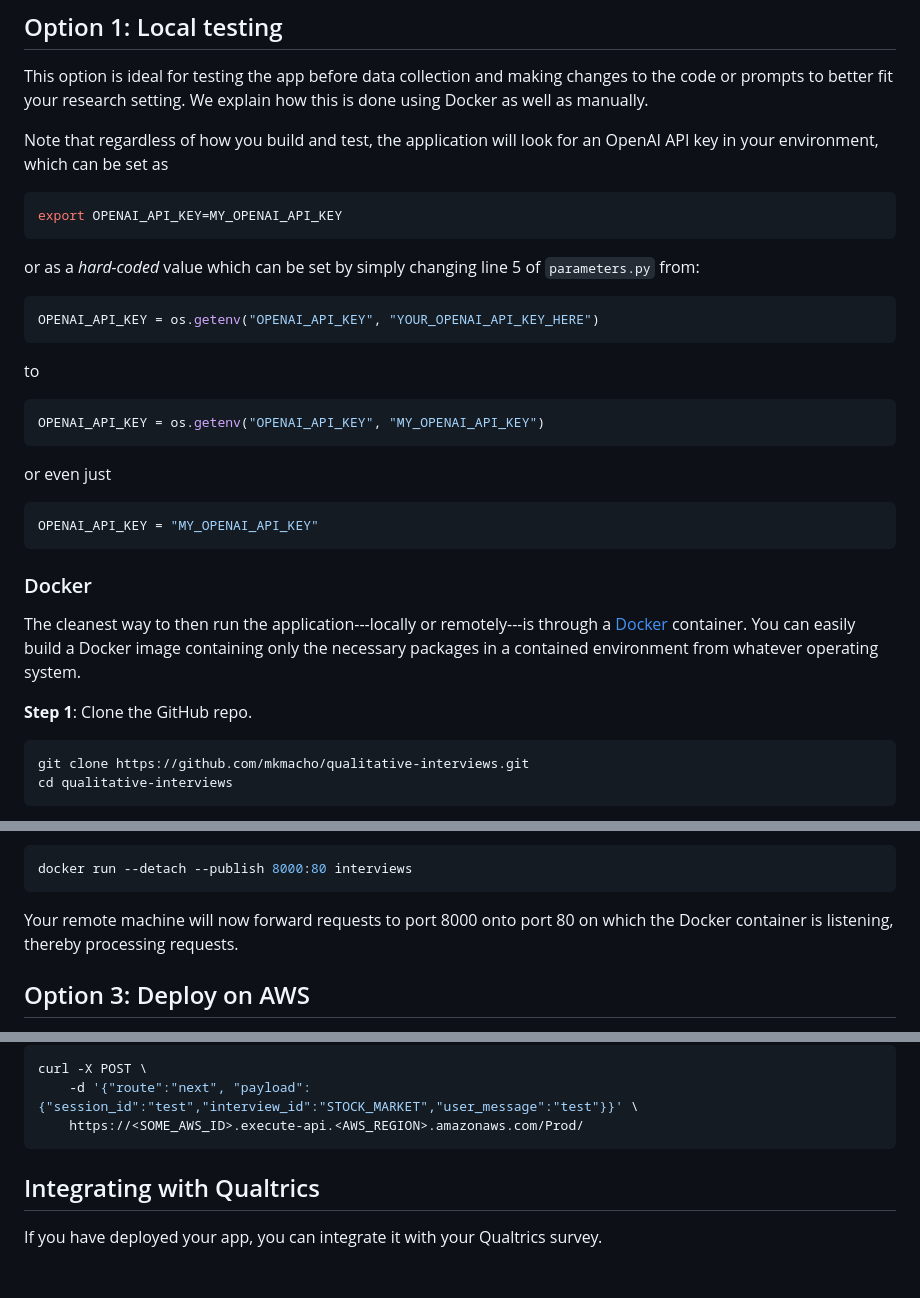
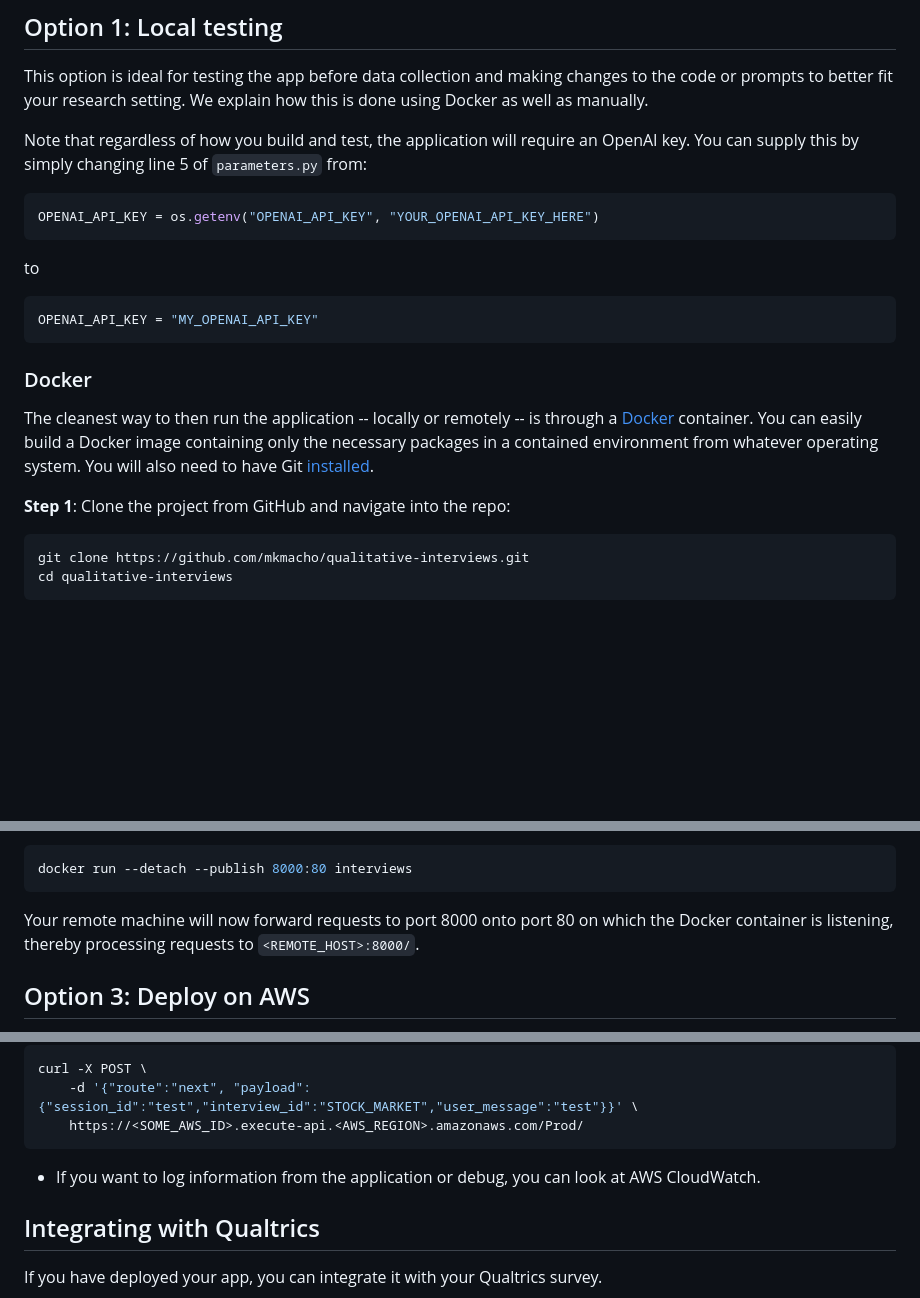
Before and after one commit to mkmacho/qualitative-interviews, a Markdown page: README.md, 3 parts joined by grey strips. Drawn GitHub-style; blank space fills up the shorter version.

Commit message:
simplify readme

````diff
--- a/README.md
+++ b/README.md
@@ -43,19 +44,11 @@ For inquiries about commercial licenses, please contact [Felix Chopra](f.chopra@
 
 This option is ideal for testing the app before data collection and making changes to the code or prompts to better fit your research setting. We explain how this is done using Docker as well as manually.
 
-Note that regardless of how you build and test, the application will look for an OpenAI API key in your environment, which can be set as
-```bash
-export OPENAI_API_KEY=MY_OPENAI_API_KEY
-```
-or as a *hard-coded* value which can be set by simply changing line 5 of `parameters.py` from:
+Note that regardless of how you build and test, the application will require an OpenAI key. You can supply this by simply changing line 5 of `parameters.py` from:
 ```python
 OPENAI_API_KEY = os.getenv("OPENAI_API_KEY", "YOUR_OPENAI_API_KEY_HERE")
 ```
 to
-```python
-OPENAI_API_KEY = os.getenv("OPENAI_API_KEY", "MY_OPENAI_API_KEY")
-```
-or even just
 ```python
 OPENAI_API_KEY = "MY_OPENAI_API_KEY"
 ```
@@ -63,9 +56,10 @@ OPENAI_API_KEY = "MY_OPENAI_API_KEY"
 
 ### Docker
 
-The cleanest way to then run the application---locally or remotely---is through a [Docker](https://www.docker.com/products/docker-desktop/) container. You can easily build a Docker image containing only the necessary packages in a contained environment from whatever operating system.
+The cleanest way to then run the application -- locally or remotely -- is through a [Docker](https://docs.docker.com/engine/install/) container. You can easily build a Docker image containing only the necessary packages in a contained environment from whatever operating system. You will also need to have Git [installed](https://git-scm.com/book/en/v2/Getting-Started-Installing-Git).
 
-**Step 1**: Clone the GitHub repo.
+
+**Step 1**: Clone the project from GitHub and navigate into the repo:
 
 ```bash
 git clone https://github.com/mkmacho/qualitative-interviews.git
@@ -160,7 +153,7 @@ To do this, make a free Docker [account](https://app.docker.com/signup) and then
 docker run --detach --publish 8000:80 interviews
 ```
 
-Your remote machine will now forward requests to port 8000 onto port 80 on which the Docker container is listening, thereby processing requests.
+Your remote machine will now forward requests to port 8000 onto port 80 on which the Docker container is listening, thereby processing requests to `<REMOTE_HOST>:8000/`.
 
 
 ## Option 3: Deploy on AWS
@@ -201,6 +194,7 @@ curl -X POST \
     -d '{"route":"next", "payload":{"session_id":"test","interview_id":"STOCK_MARKET","user_message":"test"}}' \
     https://<SOME_AWS_ID>.execute-api.<AWS_REGION>.amazonaws.com/Prod/
 ```
+- If you want to log information from the application or debug, you can look at AWS CloudWatch.
 
 
 ## Integrating with Qualtrics
````
Also changed, not shown: other parts of README.md (+10 -10 lines).
